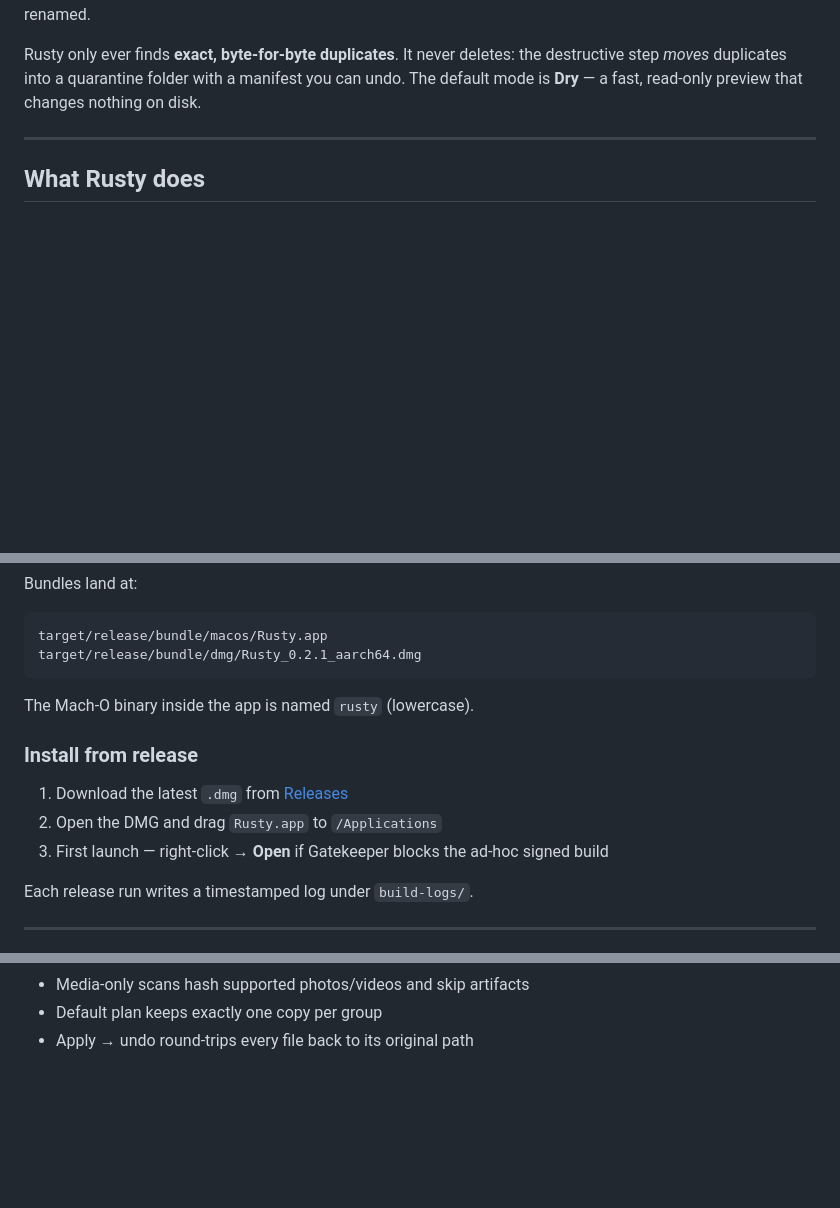
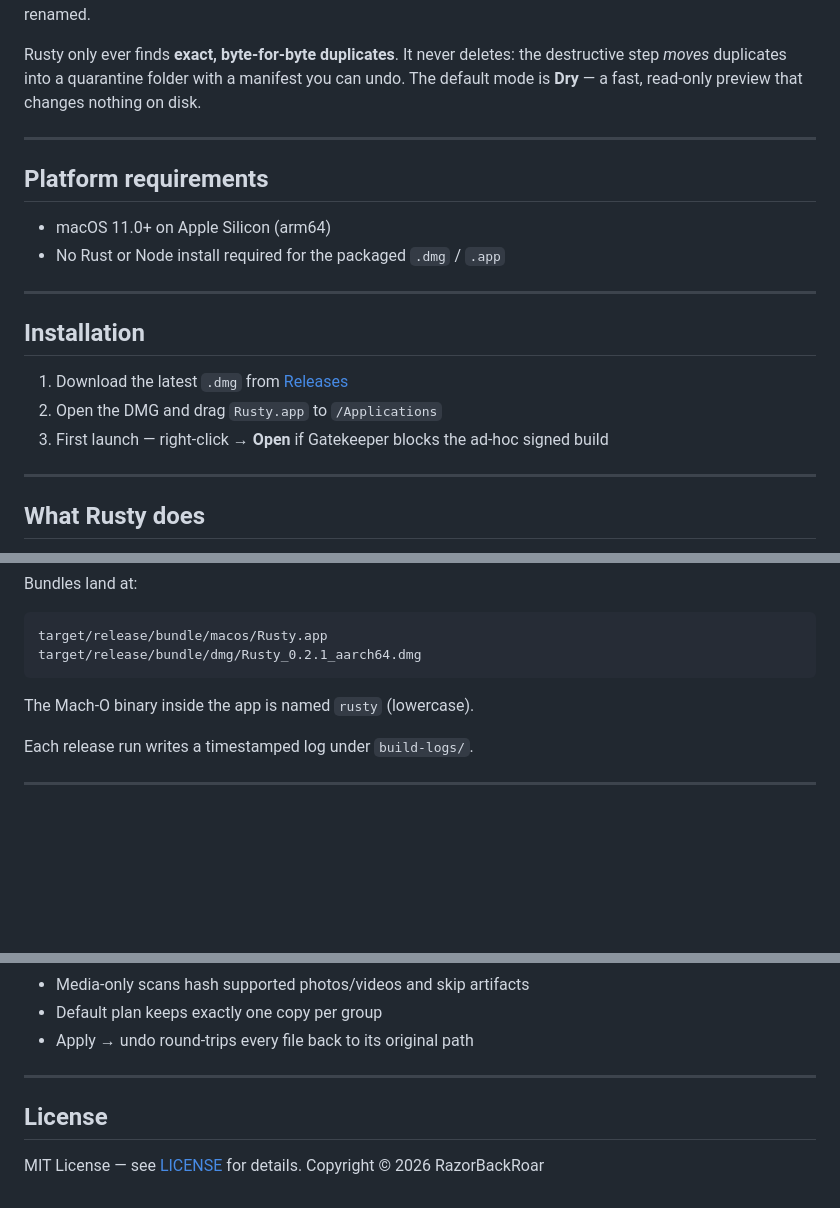
Before and after one commit to RazorBackRoar/Rusty, a Markdown page: README.md, 3 parts joined by grey strips. GitHub-like rendering; blank space fills up the shorter version.

Commit message:
Align README with GitHub release and licensing standards.
Add a release badge, top-level installation and platform sections, and an explicit MIT license footer while keeping the existing product docs.

Co-authored-by: RazorBackRoar <RazorBackRoar@users.noreply.github.com>

```diff
--- a/README.md
+++ b/README.md
@@ -21,6 +21,21 @@ Rusty only ever finds **exact, byte-for-byte duplicates**. It never deletes:
 the destructive step *moves* duplicates into a quarantine folder with a manifest
 you can undo. The default mode is **Dry** — a fast, read-only preview that
 changes nothing on disk.
+
+---
+
+## Platform requirements
+
+- macOS 11.0+ on Apple Silicon (arm64)
+- No Rust or Node install required for the packaged `.dmg` / `.app`
+
+---
+
+## Installation
+
+1. Download the latest `.dmg` from [Releases](https://github.com/RazorBackRoar/Rusty/releases)
+2. Open the DMG and drag `Rusty.app` to `/Applications`
+3. First launch — right-click → **Open** if Gatekeeper blocks the ad-hoc signed build
 
 ---
 
@@ -400,12 +415,6 @@ target/release/bundle/dmg/Rusty_0.2.1_aarch64.dmg
 
 The Mach-O binary inside the app is named `rusty` (lowercase).
 
-### Install from release
-
-1. Download the latest `.dmg` from [Releases](https://github.com/RazorBackRoar/Rusty/releases)
-2. Open the DMG and drag `Rusty.app` to `/Applications`
-3. First launch — right-click → **Open** if Gatekeeper blocks the ad-hoc signed build
-
 Each release run writes a timestamped log under `build-logs/`.
 
 ---
@@ -431,3 +440,10 @@ Tests cover, among others:
 - Media-only scans hash supported photos/videos and skip artifacts
 - Default plan keeps exactly one copy per group
 - Apply → undo round-trips every file back to its original path
+
+---
+
+## License
+
+MIT License — see [LICENSE](LICENSE) for details.
+Copyright © 2026 RazorBackRoar
```
Also changed, not shown: other parts of README.md (+1 -1 lines).
